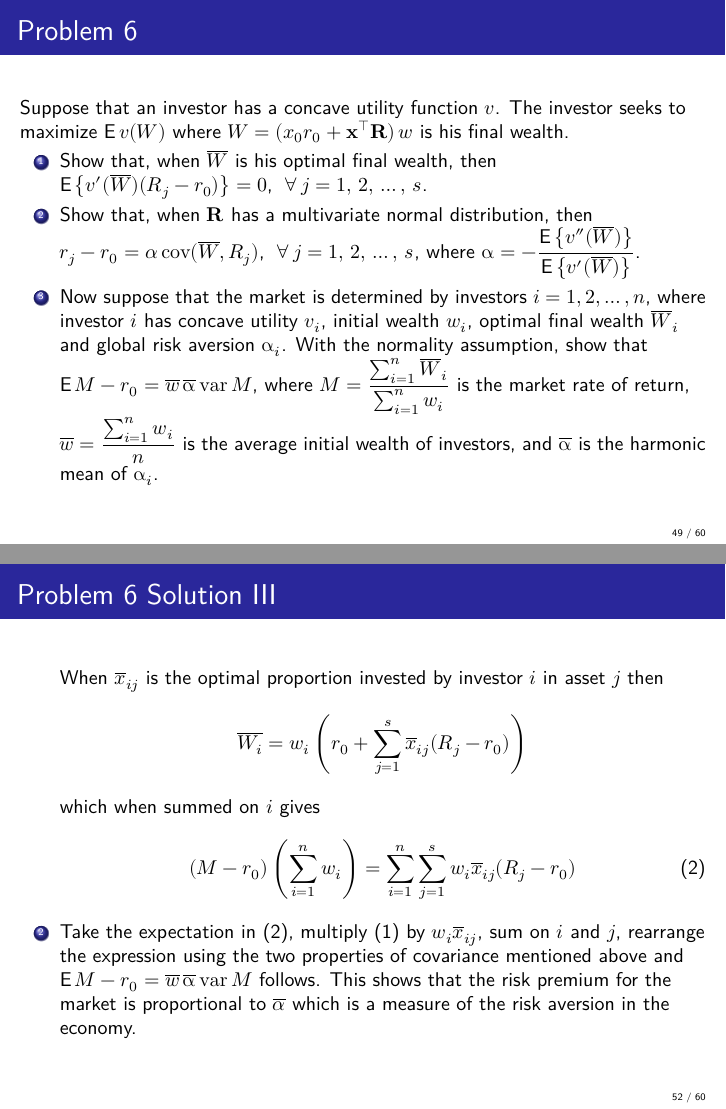
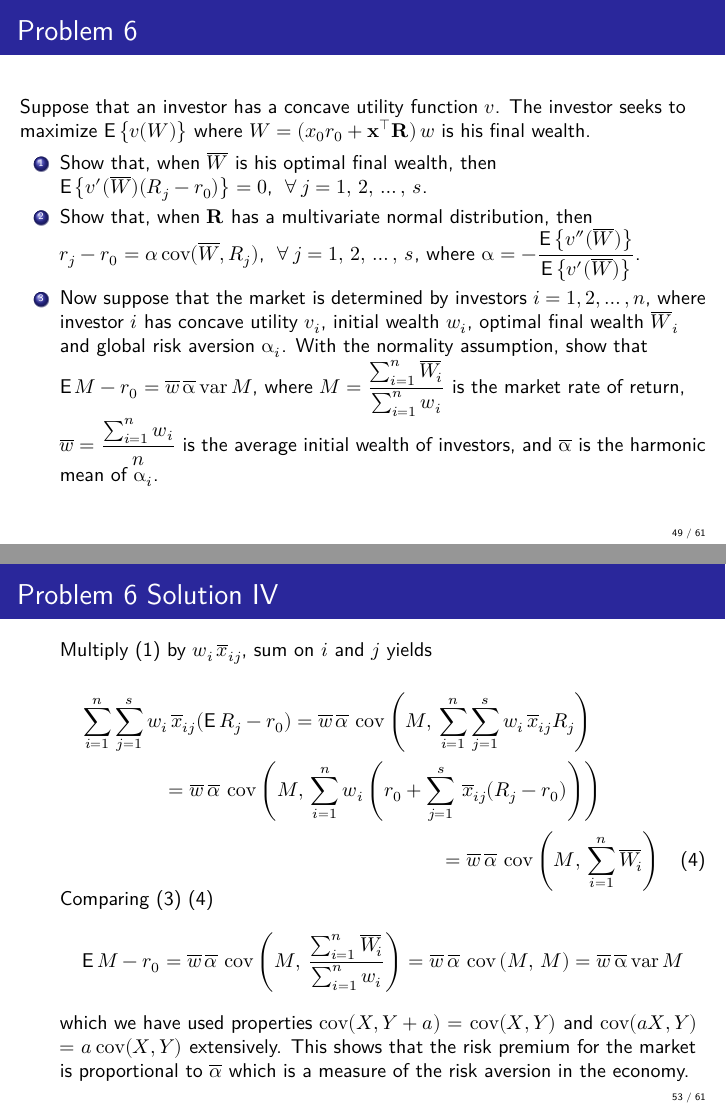
Before and after one commit to chang-ye-tu/fin, LaTeX slides (note/note07.tex): pages 49 and 52 of 60 before the commit and pages 49 and 53 of 61 after it, joined at a grey line. Compiled offline with XeLaTeX.

Commit message:
Update note07

```diff
--- a/note/note07.tex
+++ b/note/note07.tex
@@ -728,11 +728,11 @@ find_root((2 + x) * log(2 + x) - x * log(x) - 2, x, 0.01, 20);
 \end{frame}
 
 \begin{frame}{Problem 6}
-  Suppose that an investor has a concave utility function $v$. The investor seeks to maximize $\expc v(W)$ where $\ds W = (x_0 r_0 + \vx^\top\vR)\,w$ is his final wealth.
+  Suppose that an investor has a concave utility function $v$. The investor seeks to maximize $\expc\big\{v(W)\big\}$ where $\ds W = (x_0 r_0 + \vx^\top\vR)\,w$ is his final wealth.
   \begin{enumerate}
     \item Show that, when $\overline{W}$ is his optimal final wealth, then $\ds\expc\big\{v'(\overline{W})(R_j - r_0)\big\} = 0$, $\;\forall\,j = 1,\,2,\,\ldots,\,s$.
     \item Show that, when $\vR$ has a multivariate normal distribution, then $\ds r_j - r_0 = \alpha\cov(\overline{W}, R_j)$, $\;\forall\,j = 1,\,2,\,\ldots,\,s$, where $\ds\upalpha = -\frac{\expc\big\{v''(\overline{W})\big\}}{\expc\big\{v'(\overline{W})\big\}}$. %is his global risk aversion.
-    \item Now suppose that the market is determined by investors $i = 1, 2, \ldots, n$, where investor $i$ has concave utility $v_i$, initial wealth $w_i$, optimal final wealth $\overline{W}_i$ and global risk aversion $\upalpha_i$. With the normality assumption, show that $\ds\expc M - r_0 = \overline{w}\,\overline{\upalpha}\var M$, where $\ds M = \frac{\sum_{i=1}^n\overline{W}_i}{\sum_{i=1}^n w_i}$ is the market rate of return, $\ds\overline{w} = \frac{\sum_{i=1}^n w_i}{n}$ is the average initial wealth of investors, and $\overline{\upalpha}$ is the harmonic mean of $\upalpha_i$.
+    \item Now suppose that the market is determined by investors $i = 1, 2, \ldots, n$, where investor $i$ has concave utility $v_i$, initial wealth $w_i$, optimal final wealth $\overline{W}_i$ and global risk aversion $\upalpha_i$. With the normality assumption, show that $\ds\expc M - r_0 = \overline{w}\,\overline{\upalpha}\var M$, where $\ds M = \frac{\sum_{i=1}^n\overline{W}_{\!\!i}}{\sum_{i=1}^n w_i}$ is the market rate of return, $\ds\overline{w} = \frac{\sum_{i=1}^n w_i}{n}$ is the average initial wealth of investors, and $\overline{\upalpha}$ is the harmonic mean of $\upalpha_i$.
   \end{enumerate}
 \end{frame}
 
@@ -747,9 +747,9 @@ find_root((2 + x) * log(2 + x) - x * log(x) - 2, x, 0.01, 20);
 
       where $\mathbf{x} = (x_1,\ldots,x_s)^\top$ and we have used $\ds x_0 + \sum_{j=1}^s x_j = 1$. The first-order conditions give
       \begin{align*}
-        \frac{\partial f}{\partial x_j} = w\expc\big\{v'(\overline{W})(R_j - r_0)\big\} = 0, \text{ for } 1 \leqslant j \leqslant s
+        \frac{\partial f}{\partial x_j} = w\expc\big\{v'(\overline{W})(R_j - r_0)\big\} = 0, \;\forall\,j = 1,\,2,\,\ldots,\,s
       \end{align*}
-      Since $r_j = \expc{R_j}$ and the fact that $\overline{W}$ and $R_j$ have a joint normal distribution we have that
+    \item Since $r_j = \expc{R_j}$ and the fact that $\overline{W}$ and $R_j$ have a joint normal distribution we have that
       \begin{align*}
         0 &= \expc\big\{v'(\overline{W})(R_j - r_0)\big\} = \expc\big\{v'(\overline{W})(R_j - r_j)\big\} + \expc\big\{v'(\overline{W})\big\}(r_j - r_0) \\
           &= \cov(v'(\overline{W}), R_j) + \expc\big\{v'(\overline{W})\big\}(r_j - r_0) \\
@@ -761,28 +761,39 @@ find_root((2 + x) * log(2 + x) - x * log(x) - 2, x, 0.01, 20);
       \end{align*}
       Note that for random variables $X$ and $Y$ and constant $a$, $\cov(X, Y + a)$ $=$ $\cov(X, Y)$ and $\cov(aX, Y)$ $=$ $a\cov(X,Y)$. Now for each $i$
       \begin{align*}
-        \frac{1}{\alpha_i}(r_j - r_0) = \cov(\overline{W}_i, R_j)
+        \frac{1}{\alpha_i}(r_j - r_0) = \cov(\overline{W}_{\!\!i}, R_j)
       \end{align*}
       and summing this on $i$ yields
       \begin{align*}
-        \left(\sum_{i=1}^n\frac{1}{\alpha_i}\right)(r_j - r_0) = \left(\sum_{i=1}^n w_i\right)\cov(M, R_j)
+        \left(\sum_{i=1}^n\frac{1}{\alpha_i}\right)(r_j - r_0) = \left(\sum_{i=1}^n w_i\right)\cov(M\!,R_j)
       \end{align*}
-      \vspace{-4mm}
-
       Divide through by $n$ and multiply by $\overline{\alpha}$, where $\ds\frac{1}{\overline{\alpha}} = \frac{\sum_{i=1}^n\frac{1}{\alpha_i}}{n}$, to obtain
       \begin{align}\label{eq:m0}
-        \expc{R_j} - r_0 = w\,\overline{\alpha}\,\cov(M, R_j)
+        \expc{R_j} - r_0 = \overline{w}\,\overline{\alpha}\,\cov(M, R_j)
       \end{align}
-      When $\overline{x}_{ij}$ is the optimal proportion invested by investor $i$ in asset $j$ then
+    \item When $\overline{x}_{ij}$ is the optimal proportion invested by investor $i$ in asset $j$ then
       \begin{align*}
-        \overline{W_i} = w_i\left(r_0 + \sum_{j=1}^s \overline{x}_{ij}(R_j - r_0)\right)
+        \overline{W}_{\!\!i} = w_i\left(r_0 + \sum_{j=1}^s \overline{x}_{ij}(R_j - r_0)\right)
       \end{align*}
       which when summed on $i$ gives
       \begin{align}\label{eq:m1}
-        (M - r_0)\left(\sum_{i=1}^n w_i\right) = \sum_{i=1}^n\sum_{j=1}^s w_i\overline{x}_{ij}(R_j - r_0)
+        (M - r_0)\left(\sum_{i=1}^n w_i\right) = \sum_{i=1}^n\sum_{j=1}^s w_i\,\overline{x}_{ij}(R_j - r_0)
       \end{align}
-    \item
-      Take the expectation in \eqref{eq:m1}, multiply \eqref{eq:m0} by $w_i\overline{x}_{ij}$, sum on $i$ and $j$, rearrange the expression using the two properties of covariance mentioned above and $\ds\expc M - r_0 = \overline{w}\,\overline{\upalpha}\var M$ follows. This shows that the risk premium for the market is proportional to $\overline{\alpha}$ which is a measure of the risk aversion in the economy.
+    Take the expectation in \eqref{eq:m1} yields
+      \begin{align}\label{eq:m11}
+        (\expc{M} - r_0)\left(\sum_{i=1}^n w_i\right) = \sum_{i=1}^n\sum_{j=1}^s w_i\,\overline{x}_{ij}(\expc{R_j} - r_0)
+      \end{align}
+      Multiply \eqref{eq:m0} by $w_i\,\overline{x}_{ij}$, sum on $i$ and $j$ yields
+      \begin{multline}\label{eq:m01}
+        \sum_{i=1}^n\sum_{j=1}^s w_i\,\overline{x}_{ij}(\expc{R_j} - r_0) = \overline{w}\,\overline{\alpha}\,\cov\left(M,\,\sum_{i=1}^n\sum_{j=1}^s w_i\,\overline{x}_{ij} R_j\right) \\= \overline{w}\,\overline{\alpha}\,\cov\left(M,\,\sum_{i=1}^n w_i\left(r_0 + \sum_{j=1}^s\,\overline{x}_{ij}(R_j - r_0)\right)\right) \\ = \overline{w}\,\overline{\alpha}\,\cov\left(M,\,\sum_{i=1}^n \overline{W}_{\!\!i}\right)
+      \end{multline}
+
+      \vspace{-4mm}
+      Comparing \eqref{eq:m11} \eqref{eq:m01}
+      \begin{align*}
+        \expc{M} - r_0 = \overline{w}\,\overline{\alpha}\,\cov\left(M,\,\frac{\sum_{i=1}^n \overline{W}_{\!\!i}}{\sum_{i=1}^n w_i}\right) = \overline{w}\,\overline{\alpha}\,\cov\left(M,\,M\right) = \overline{w}\,\overline{\upalpha}\var M
+      \end{align*}
+      which we have used properties $\cov(X, Y + a)$ $=$ $\cov(X, Y)$ and $\cov(aX, Y)$ $=$ $a\cov(X,Y)$ extensively. This shows that the risk premium for the market is proportional to $\overline{\alpha}$ which is a measure of the risk aversion in the economy.
   \end{enumerate}
 \end{frame}
 
```
Also changed, not shown: note/note07.pdf, note/note07.tex (4 more changed lines).
